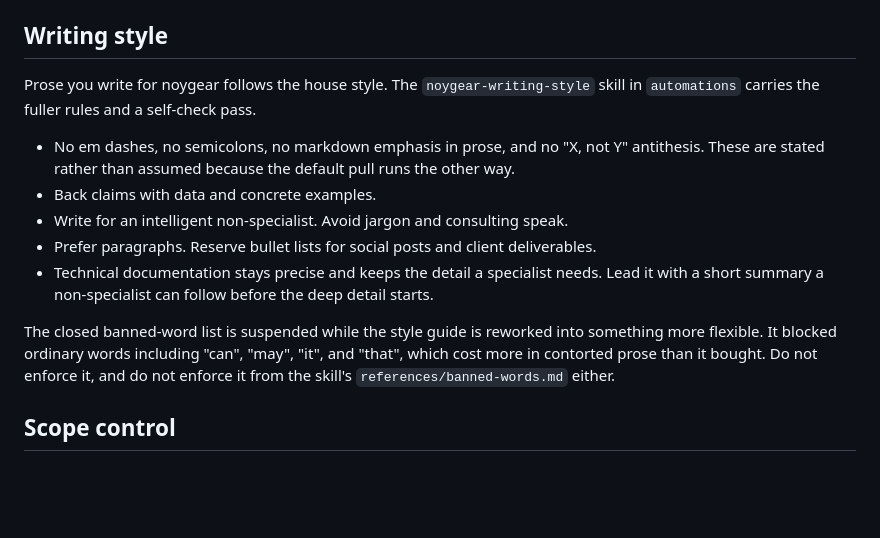
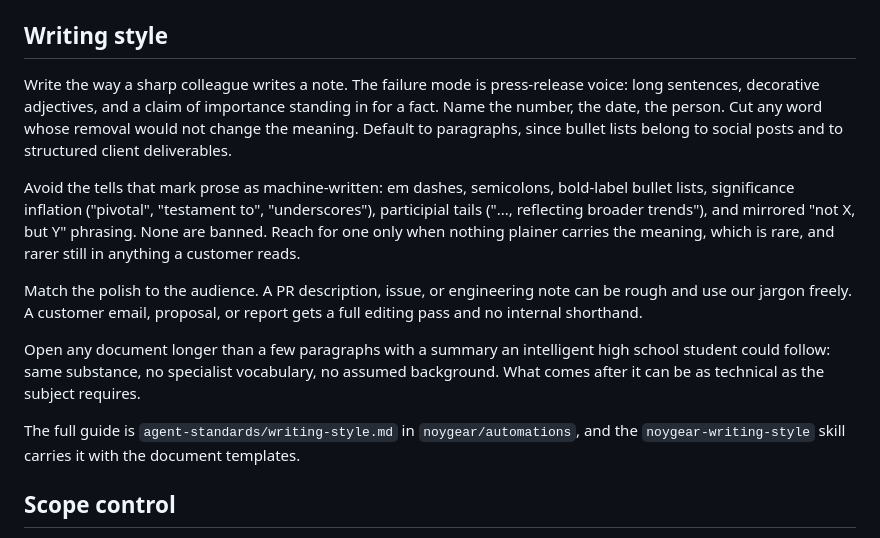
Before and after one commit to noygear/studio-homepage, a Markdown page: AGENTS.md, the part around the change. GitHub-like rendering; blank space fills up the shorter version.

Commit message:
chore: sync shared agent standards (AGENTS.md / CLAUDE.md)

```diff
--- a/AGENTS.md
+++ b/AGENTS.md
@@ -33,21 +33,28 @@ Apply the standard label families where they fit: `priority:p{0,1,2}`, `phase:*`
 
 ## Writing style
 
-Prose you write for noygear follows the house style. The `noygear-writing-style` skill in
-`automations` carries the fuller rules and a self-check pass.
+Write the way a sharp colleague writes a note. The failure mode is press-release voice:
+long sentences, decorative adjectives, and a claim of importance standing in for a fact.
+Name the number, the date, the person. Cut any word whose removal would not change the
+meaning. Default to paragraphs, since bullet lists belong to social posts and to
+structured client deliverables.
 
-- No em dashes, no semicolons, no markdown emphasis in prose, and no "X, not Y" antithesis.
-  These are stated rather than assumed because the default pull runs the other way.
-- Back claims with data and concrete examples.
-- Write for an intelligent non-specialist. Avoid jargon and consulting speak.
-- Prefer paragraphs. Reserve bullet lists for social posts and client deliverables.
-- Technical documentation stays precise and keeps the detail a specialist needs. Lead it
-  with a short summary a non-specialist can follow before the deep detail starts.
+Avoid the tells that mark prose as machine-written: em dashes, semicolons, bold-label
+bullet lists, significance inflation ("pivotal", "testament to", "underscores"),
+participial tails ("..., reflecting broader trends"), and mirrored "not X, but Y"
+phrasing. None are banned. Reach for one only when nothing plainer carries the meaning,
+which is rare, and rarer still in anything a customer reads.
 
-The closed banned-word list is suspended while the style guide is reworked into something
-more flexible. It blocked ordinary words including "can", "may", "it", and "that", which
-cost more in contorted prose than it bought. Do not enforce it, and do not enforce it from
-the skill's `references/banned-words.md` either.
+Match the polish to the audience. A PR description, issue, or engineering note can be
+rough and use our jargon freely. A customer email, proposal, or report gets a full editing
+pass and no internal shorthand.
+
+Open any document longer than a few paragraphs with a summary an intelligent high school
+student could follow: same substance, no specialist vocabulary, no assumed background.
+What comes after it can be as technical as the subject requires.
+
+The full guide is `agent-standards/writing-style.md` in `noygear/automations`, and the
+`noygear-writing-style` skill carries it with the document templates.
 
 ## Scope control
 
```
